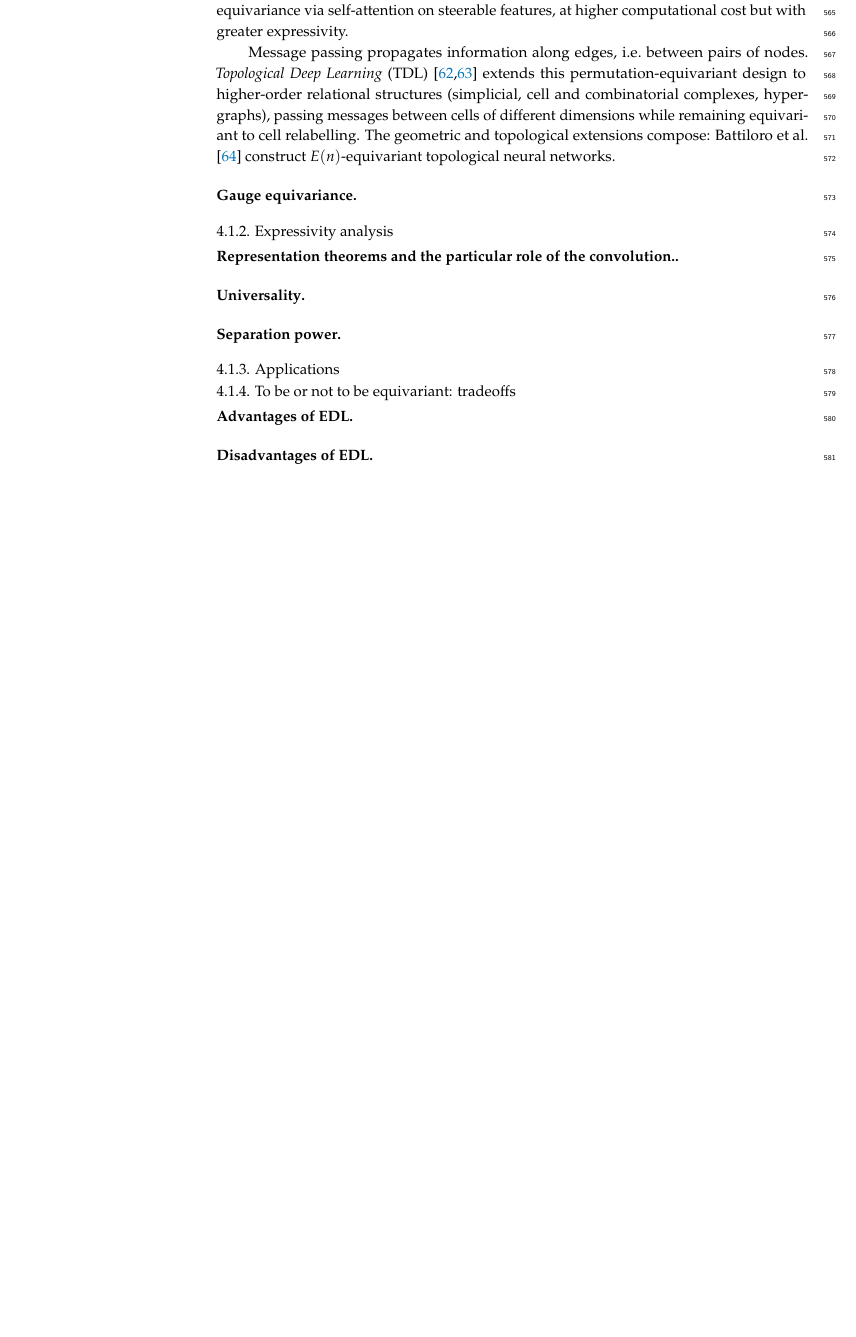
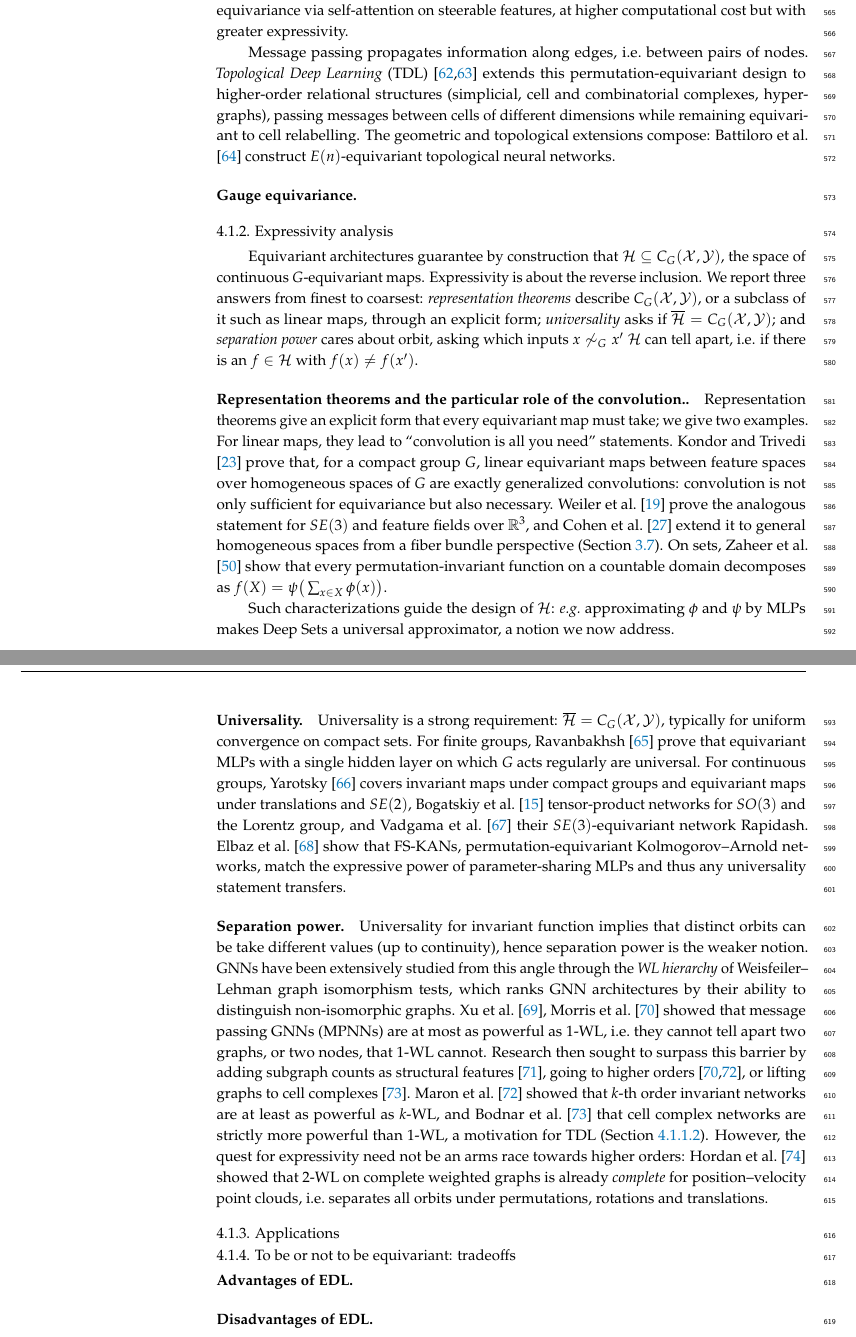
Before and after one commit to PierrickLeroy/Symmetries-in-Deep-Learning-a-Survey, a LaTeX paper (main.tex): part of page 17 of 75 before the commit and two parts of pages 17 and 18 of 76 after it, the two joined at a grey line, cut so that both start at the same text, the shorter picture padded with empty space. Compiled offline with pdfLaTeX.

Commit message:
wrote Expressivity analysis

```diff
--- a/main.tex
+++ b/main.tex
@@ -846,14 +846,34 @@ The geometric and topological extensions compose: \citet{battiloro2024} construc
 \paragraph{Gauge equivariance}
 
 \subsubsection{Expressivity analysis}
-
-
+Equivariant architectures guarantee by construction that $\mathcal{H}\subseteq C_G(\mathcal{X},\mathcal{Y})$, the space of continuous $G$-equivariant maps.
+Expressivity is about the reverse inclusion.
+We report three answers from finest to coarsest: \emph{representation theorems} describe $C_G(\mathcal{X},\mathcal{Y})$, or a subclass of it such as linear maps, through an explicit form; \emph{universality} asks if $\overline{\mathcal{H}}=C_G(\mathcal{X},\mathcal{Y})$; and \emph{separation power} cares about orbit, asking which inputs $x \not\sim_G x'$ $\mathcal H$ can tell apart, i.e. if there is an $f \in\mathcal H$ with $f(x)\neq f(x')$.
 
 \paragraph{Representation theorems and the particular role of the convolution.}
+Representation theorems give an explicit form that every equivariant map must take; we give two examples.
+For linear maps, they lead to ``convolution is all you need'' statements.
+\citet{kondor2018p3icml} prove that, for a compact group $G$, linear equivariant maps between feature spaces over homogeneous spaces of $G$ are exactly generalized convolutions: convolution is not only sufficient for equivariance but also necessary.
+\citet{weiler2018anips} prove the analogous statement for $SE(3)$ and feature fields over $\mathbb{R}^3$, and \citet{cohen2019anips} extend it to general homogeneous spaces from a fiber bundle perspective (\Cref{subsec:homogeneous-spaces}).
+On sets, \citet{zaheer2018} show that every permutation-invariant function on a countable domain decomposes as $f(X)=\psi\big(\sum_{x\in X}\phi(x)\big)$.
+
+Such characterizations guide the design of $\mathcal{H}$: \textit{e.g.}\ approximating $\phi$ and $\psi$ by MLPs makes Deep Sets a universal approximator, a notion we now address.
 
 \paragraph{Universality}
+% pacini2026: something about \overline H not being too far from H
+Universality is a strong requirement: $\overline{\mathcal{H}} = C_G(\mathcal{X},\mathcal{Y})$, typically for uniform convergence on compact sets.
+For finite groups, \citet{ravanbakhsh2020p3icml} prove that equivariant MLPs with a single hidden layer on which $G$ acts regularly are universal.
+For continuous groups, \citet{yarotsky2018r} covers invariant maps under compact groups and equivariant maps under translations and $SE(2)$, \citet{bogatskiy2020p3icml} tensor-product networks for $SO(3)$ and the Lorentz group, and \citet{vadgama2025} their $SE(3)$-equivariant network Rapidash.
+\citet{elbaz2025} show that FS-KANs, permutation-equivariant Kolmogorov--Arnold networks, match the expressive power of parameter-sharing MLPs and thus any universality statement transfers.
 
 \paragraph{Separation power}
+Universality for invariant function implies that distinct orbits can be take different values (up to continuity), hence separation power is the weaker notion.
+GNNs have been extensively studied from this angle through the \emph{WL hierarchy} of Weisfeiler--Lehman graph isomorphism tests, which ranks GNN architectures by their ability to distinguish non-isomorphic graphs.
+\citet{xu2019,morris2019pacai} showed that message passing GNNs (MPNNs) are at most as powerful as $1$-WL, i.e.\ they cannot tell apart two graphs, or two nodes, that $1$-WL cannot.
+Research then sought to surpass this barrier by adding subgraph counts as structural features \citep{bouritsas2021}, going to higher orders \citep{morris2019pacai,maron2020}, or lifting graphs to cell complexes \citep{bodnar2021a}.
+\citet{maron2020} showed that $k$-th order invariant networks are at least as powerful as $k$-WL, and \citet{bodnar2021a} that cell complex networks are strictly more powerful than $1$-WL, a motivation for TDL (\Cref{sec:edl-permutation}).
+However, the quest for expressivity need not be an arms race towards higher orders: \citet{hordan2024} showed that $2$-WL on complete weighted graphs is already \emph{complete} for position--velocity point clouds, i.e.\ separates all orbits under permutations, rotations and translations.
+
 
 \subsubsection{Applications}
 
```
Also changed, not shown: notation.md (+2 -0 lines), old_gdl.tex (+0 -9 lines), main.tex (2 more changed lines).
